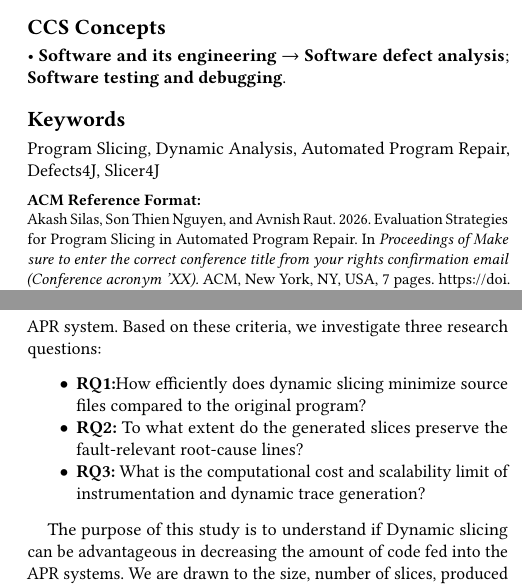
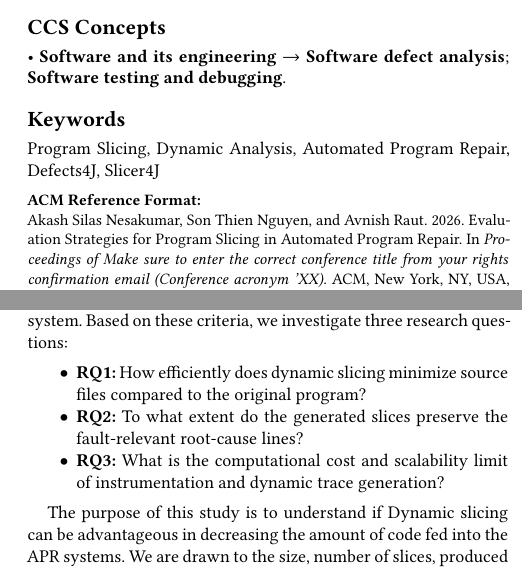
Before and after one commit to Avnish-Raut/R1_Scling_APR, a LaTeX paper (Paper/sigconf.tex): two parts of the columns of pages 1 and 2 of 7, joined at a grey line, cut so that both start at the same text. Compiled offline with pdfLaTeX.

Commit message:
Update research paper

```diff
--- a/Paper/sigconf.tex
+++ b/Paper/sigconf.tex
@@ -45,6 +45,7 @@
 %%
 %%
 \documentclass[sigconf]{acmart}
+\microtypesetup{expansion=false}
 %%
 %% \BibTeX command to typeset BibTeX logo in the docs
 \AtBeginDocument{%
@@ -92,27 +93,27 @@
 %%
 %% The "author" command and its associated commands are used to define
 %% the authors and their affiliations.
-\author{Akash Silas}
+\author{Akash Silas Nesakumar}
 \email{akashsilas1@gmail.com}
 \affiliation{%
-  \institution{Clausthal University of Technology}
-  \city{Clausthal-Zellerfeld}
+  \institution{University of Hildesheim}
+  \city{Hildesheim}
   \country{Germany}
 }
 
 \author{Son Thien Nguyen}
 \email{sonthien225@gmail.com}
 \affiliation{%
-  \institution{Clausthal University of Technology}
-  \city{Clausthal-Zellerfeld}
+  \institution{University of Hildesheim}
+  \city{Hildesheim}
   \country{Germany}
 }
 
 \author{Avnish Raut}
 \email{avnishjraut@gmail.com}
 \affiliation{%
-  \institution{Clausthal University of Technology}
-  \city{Clausthal-Zellerfeld}
+  \institution{University of Hildesheim}
+  \city{Hildesheim}
   \country{Germany}
 }
 
@@ -122,7 +123,7 @@
 %% other information printed in the page headers. This command allows
 %% the author to define a more concise list
 %% of authors' names for this purpose.
-\renewcommand{\shortauthors}{Silas, Nguyen, and Raut}
+\renewcommand{\shortauthors}{Nesakumar, Nguyen, and Raut}
 
 %%
 %% The abstract is a short summary of the work to be presented in the
```
Also changed, not shown: Paper/sigconf.pdf, Paper/sigconf.tex (14 more changed lines), 5 other files.
